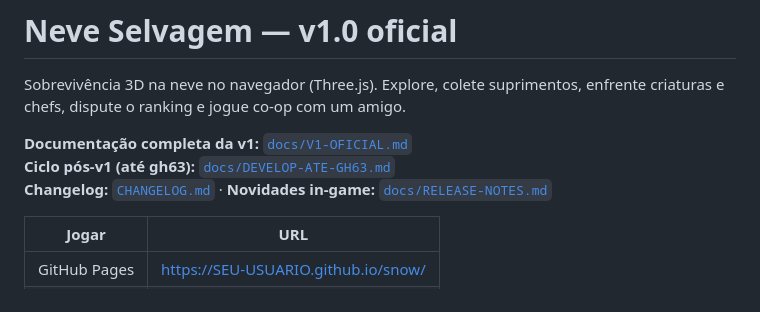
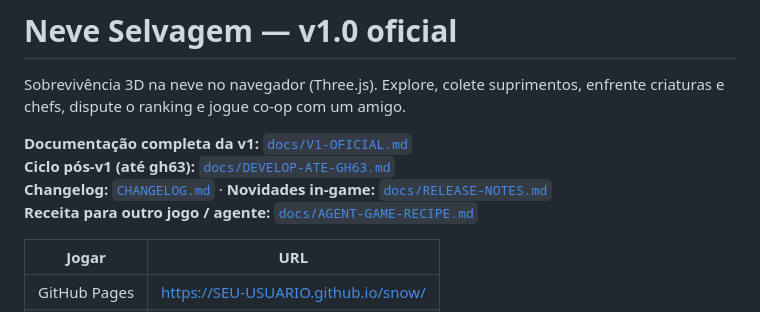
Before and after one commit to dreadpiratejhonatan/snow, a Markdown page: README.md, the part around the change. Drawn GitHub-style.

```diff
--- a/README.md
+++ b/README.md
@@ -5,6 +5,7 @@ Sobrevivência 3D na neve no navegador (Three.js). Explore, colete suprimentos,
 **Documentação completa da v1:** [`docs/V1-OFICIAL.md`](docs/V1-OFICIAL.md)
 **Ciclo pós-v1 (até gh63):** [`docs/DEVELOP-ATE-GH63.md`](docs/DEVELOP-ATE-GH63.md)
 **Changelog:** [`CHANGELOG.md`](CHANGELOG.md) · **Novidades in-game:** [`docs/RELEASE-NOTES.md`](docs/RELEASE-NOTES.md)
+**Receita para outro jogo / agente:** [`docs/AGENT-GAME-RECIPE.md`](docs/AGENT-GAME-RECIPE.md)
 
 | Jogar | URL |
 | --- | --- |
```
Also changed, not shown: docs/PLAYBOOK-JOGO-WEB.md (+5 -4 lines).
